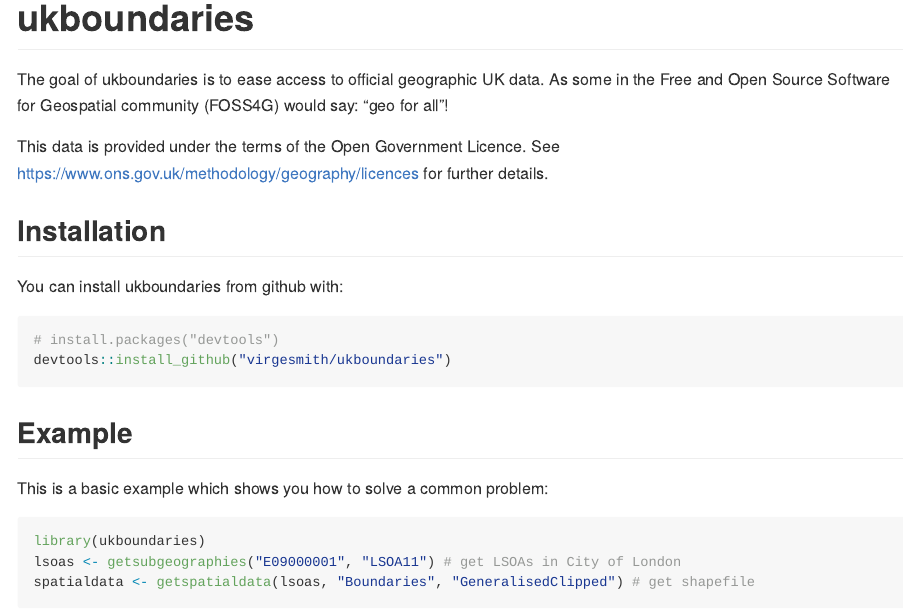
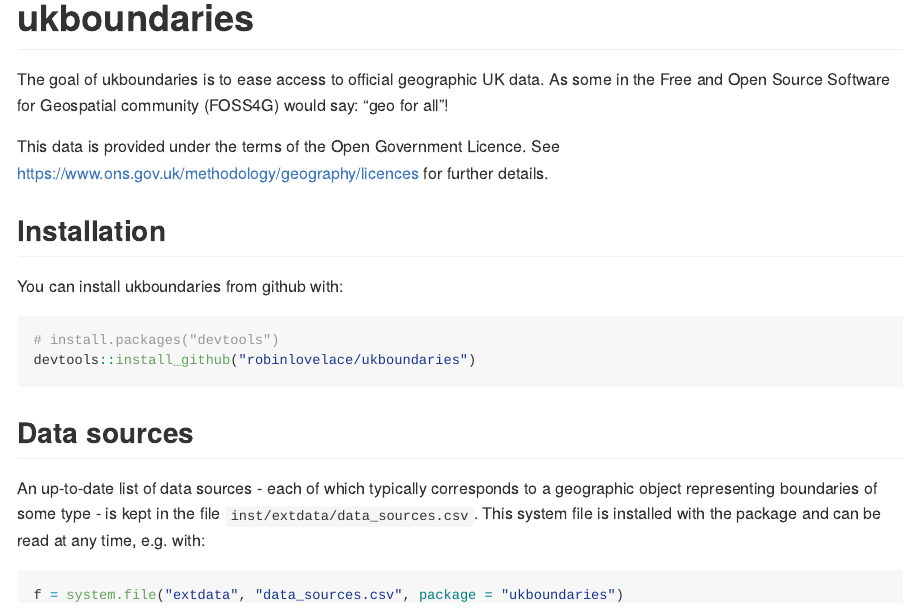
Before and after one commit to Robinlovelace/ukboundaries, an R Markdown document (README.Rmd): the page in a window 1100 px wide, from its top. Rendered offline with R 4.5, knitr and Pandoc, with nearby package versions; some code elsewhere in the file could not run offline; badge pictures from the web are left out.

Commit message:
Update readme - show data_sources

````diff
--- a/README.Rmd
+++ b/README.Rmd
@@ -30,4 +30,13 @@
 
 ```{r gh-installation, eval=FALSE}
 # install.packages("devtools")
-devtools::install_github("virgesmith/ukboundaries")
+devtools::install_github("robinlovelace/ukboundaries")
+```
+
+## Data sources
+
+An up-to-date list of data sources - each of which typically corresponds to a geographic object representing boundaries of some type - is kept in the file `inst/extdata/data_sources.csv`.
+This system file is installed with the package and can be read at any time, e.g. with:
+
+```{r, message=FALSE}
+f = system.file("extdata", "data_sources.csv", package = "ukboundaries")
````
Also changed, not shown: README.md, README.Rmd (7 more changed lines).
